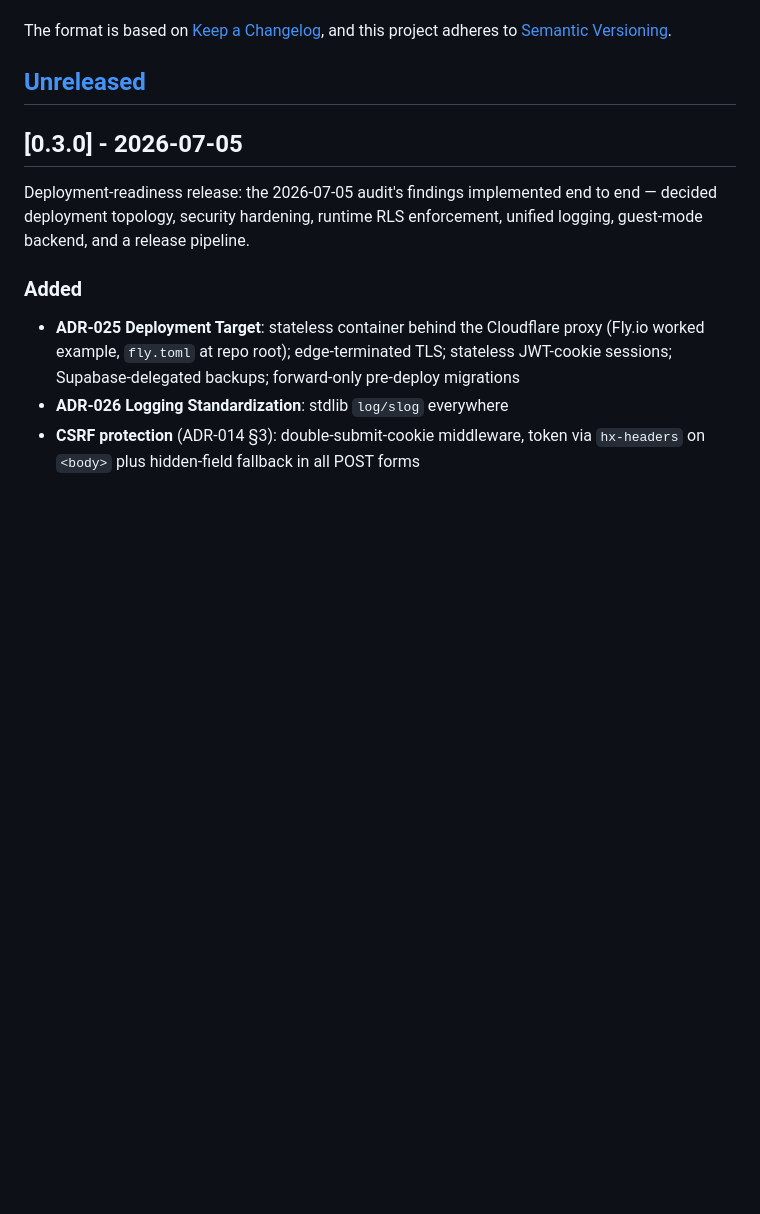
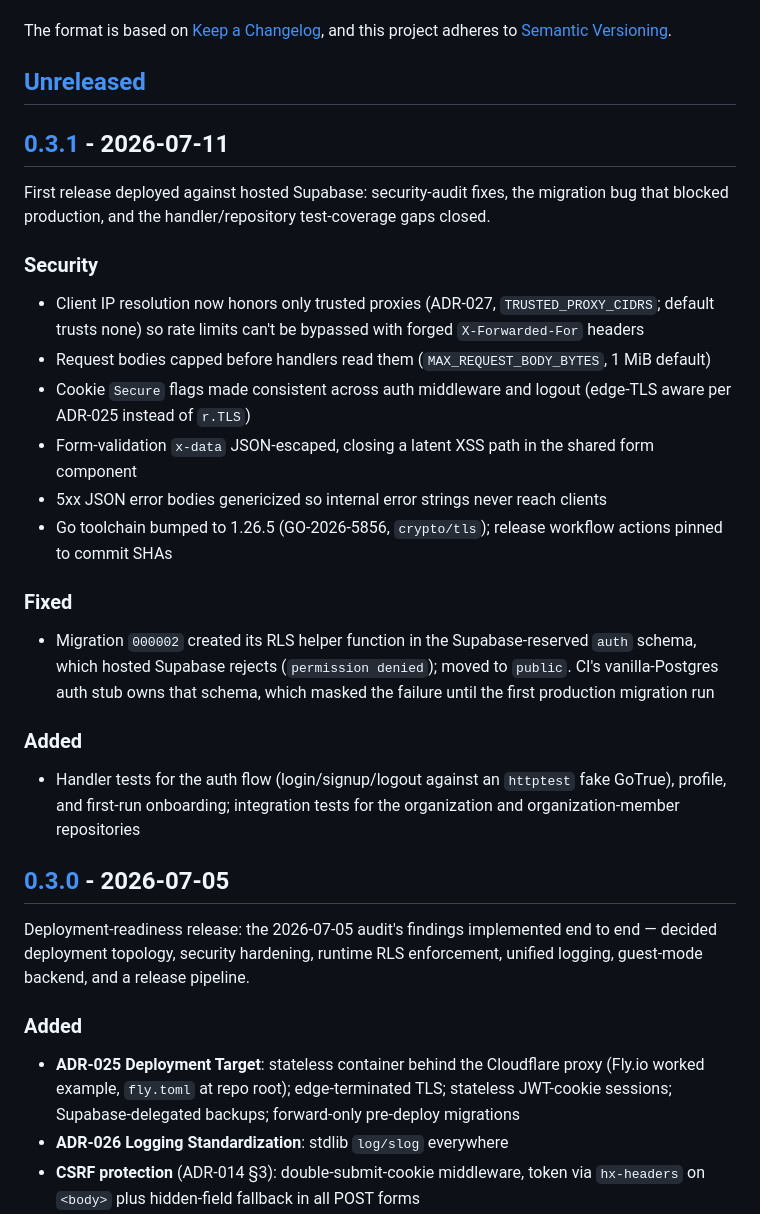
Before and after one commit to clownware/go-performance-starter, a Markdown page: CHANGELOG.md, the part around one of its changes. GitHub-like rendering; blank space fills up the shorter version.

Commit message:
docs(changelog): 0.3.1 entry; repair stale link footer
Co-Authored-By: Claude Fable 5 <noreply@anthropic.com>

```diff
--- a/CHANGELOG.md
+++ b/CHANGELOG.md
@@ -6,6 +6,38 @@ The format is based on [Keep a Changelog](https://keepachangelog.com/en/1.1.0/),
 and this project adheres to [Semantic Versioning](https://semver.org/spec/v2.0.0.html).
 
 ## [Unreleased]
+
+## [0.3.1] - 2026-07-11
+
+First release deployed against hosted Supabase: security-audit fixes, the
+migration bug that blocked production, and the handler/repository test-coverage
+gaps closed.
+
+### Security
+- Client IP resolution now honors only trusted proxies (ADR-027,
+  `TRUSTED_PROXY_CIDRS`; default trusts none) so rate limits can't be bypassed
+  with forged `X-Forwarded-For` headers
+- Request bodies capped before handlers read them (`MAX_REQUEST_BODY_BYTES`,
+  1 MiB default)
+- Cookie `Secure` flags made consistent across auth middleware and logout
+  (edge-TLS aware per ADR-025 instead of `r.TLS`)
+- Form-validation `x-data` JSON-escaped, closing a latent XSS path in the
+  shared form component
+- 5xx JSON error bodies genericized so internal error strings never reach
+  clients
+- Go toolchain bumped to 1.26.5 (GO-2026-5856, `crypto/tls`); release workflow
+  actions pinned to commit SHAs
+
+### Fixed
+- Migration `000002` created its RLS helper function in the Supabase-reserved
+  `auth` schema, which hosted Supabase rejects (`permission denied`); moved to
+  `public`. CI's vanilla-Postgres auth stub owns that schema, which masked the
+  failure until the first production migration run
+
+### Added
+- Handler tests for the auth flow (login/signup/logout against an `httptest`
+  fake GoTrue), profile, and first-run onboarding; integration tests for the
+  organization and organization-member repositories
 
 ## [0.3.0] - 2026-07-05
 
```
Also changed, not shown: other parts of CHANGELOG.md (+3 -1 lines).
